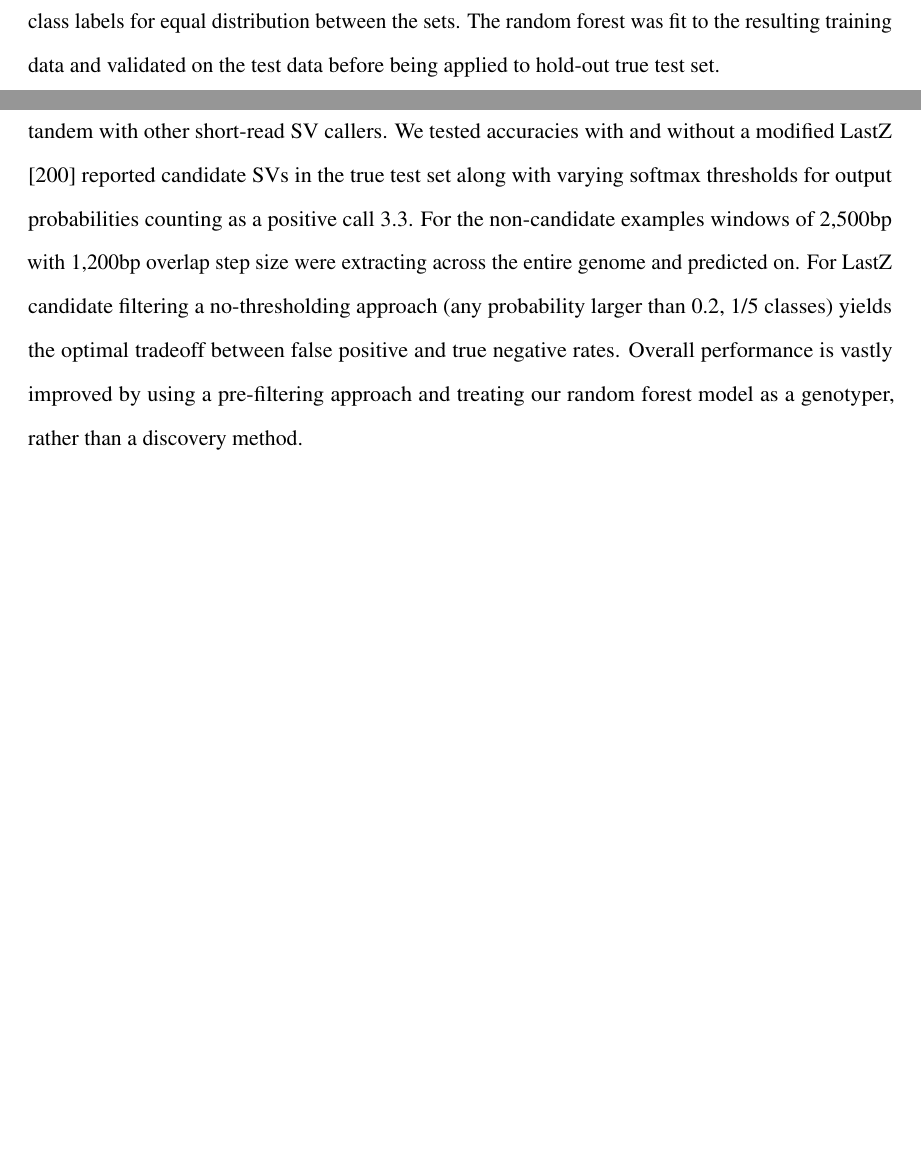
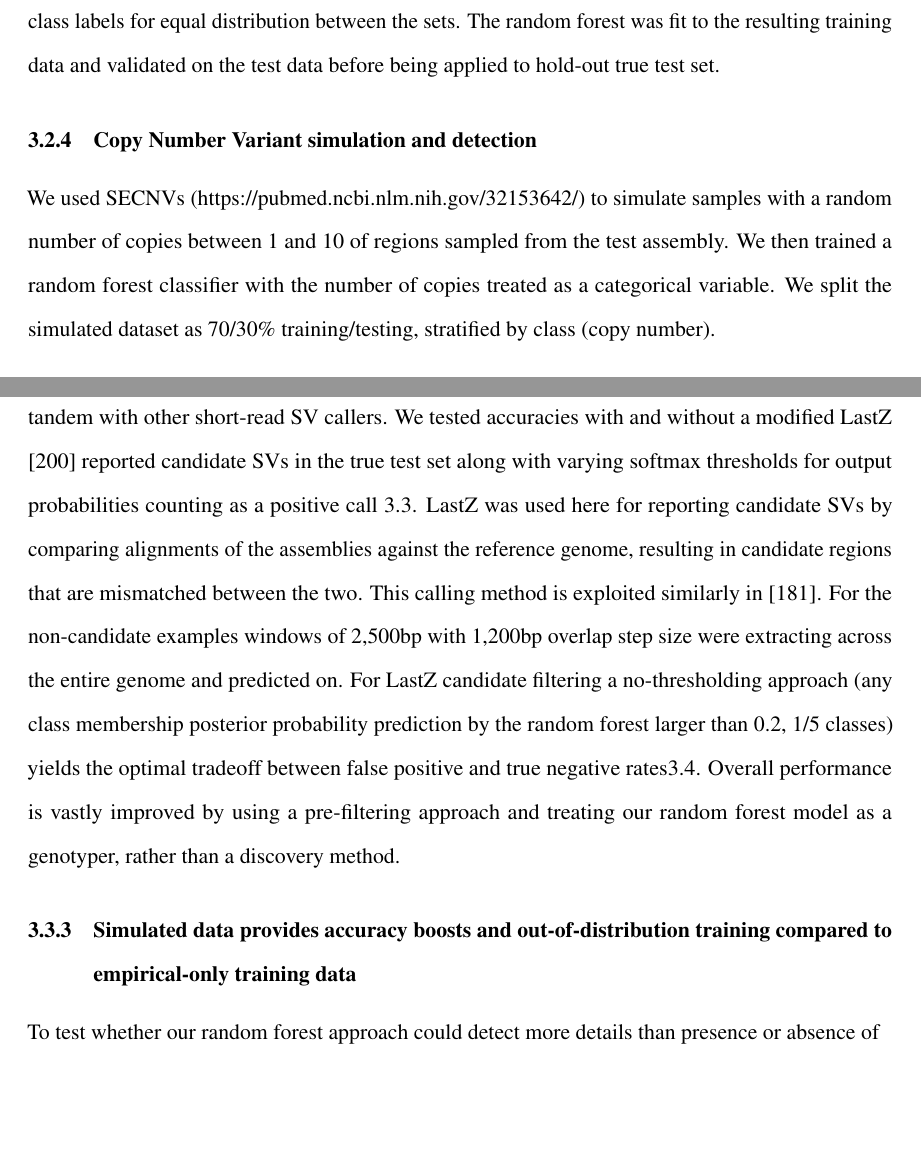
Before and after one commit to Lswhiteh/unc-dissertation, a LaTeX thesis (diss.tex, which reads ch3.tex): two parts of pages 89 and 92 of 142, joined at a grey line, cut so that both start at the same text, the shorter picture padded with empty space. Compiled offline with pdfLaTeX.

Commit message:
Updates from Overleaf

```diff
--- a/ch3.tex
+++ b/ch3.tex
@@ -34,6 +34,10 @@ Data for this study was collected from \textit{Drosophila melanogaster} assembli
 
 We implemented a random forest classifier implemented in scikit-learn with 500 estimators as a 5-class classifier, the output classes being control (no SV present), deletion, insertion, copy number variant (CNV), and inversion. Training data was split into a 77\%/33\% train/test split stratified by class labels for equal distribution between the sets. The random forest was fit to the resulting training data and validated on the test data before being applied to hold-out true test set.
 
+\subsection{Copy Number Variant simulation and detection}
+
+We used SECNVs (https://pubmed.ncbi.nlm.nih.gov/32153642/) to simulate samples with a random number of copies between 1 and 10 of regions sampled from the test assembly. We then trained a random forest classifier with the number of copies treated as a categorical variable. We split the simulated dataset as 70/30\% training/testing, stratified by class (copy number).
+
 \subsection{Object detection model and breakpoint identification}
 
 To detect where SVs and their breakpoints occur in a callset we attempted to use an object detection model (https://github.com/ultralytics/yolov5). This is a form of convolutional neural network that draws boundary boxes and classifies each candidate box, allowing for precise identification of an object and its location within an image. The data representation for object detection is similar to that described in Data retrieval and preprocessing, however instead of summing features as summaries we instead represented each feature as a histogram count of the feature, with the minimum and maximum values of each being standardized across the target region. An example feature map for this data type can be seen in Figure \ref{fig:example_pileup}.
@@ -63,7 +67,7 @@ To test whether our data representation of summarized features combined with a r
 
 \subsection{Random forests provide accuracy boosts when used as a filtering mechanism}
 
-We then tested whether our random forest classifier could be used as a filtering mechanism in tandem with other short-read SV callers. We tested accuracies with and without a modified LastZ \cite{chakrabortyStructuralVariantsExhibit2019} reported candidate SVs in the true test set along with varying softmax thresholds for output probabilities counting as a positive call \ref{fig:test_accuracy_forest}. For the non-candidate examples windows of 2,500bp with 1,200bp overlap step size were extracting across the entire genome and predicted on. For LastZ candidate filtering a no-thresholding approach (any probability larger than 0.2, 1/5 classes) yields the optimal tradeoff between false positive and true negative rates. Overall performance is vastly improved by using a pre-filtering approach and treating our random forest model as a genotyper, rather than a discovery method.
+We then tested whether our random forest classifier could be used as a filtering mechanism in tandem with other short-read SV callers. We tested accuracies with and without a modified LastZ \cite{chakrabortyStructuralVariantsExhibit2019} reported candidate SVs in the true test set along with varying softmax thresholds for output probabilities counting as a positive call \ref{fig:test_accuracy_forest}. LastZ was used here for reporting candidate SVs by comparing alignments of the assemblies against the reference genome, resulting in candidate regions that are mismatched between the two. This calling method is exploited similarly in \cite{chakrabortyEvolutionGenomeStructure2021}. For the non-candidate examples windows of 2,500bp with 1,200bp overlap step size were extracting across the entire genome and predicted on. For LastZ candidate filtering a no-thresholding approach (any class membership posterior probability prediction by the random forest larger than 0.2, 1/5 classes) yields the optimal tradeoff between false positive and true negative rates\ref{fig:caller_comparison}. Overall performance is vastly improved by using a pre-filtering approach and treating our random forest model as a genotyper, rather than a discovery method.
 
 \begin{figure}
     \centering
@@ -72,3 +76,6 @@ We then tested whether our random forest classifier could be used as a filtering
     \label{fig:caller_comparison}
 \end{figure}
 
+\subsection{Simulated data provides accuracy boosts and out-of-distribution training compared to empirical-only training data}
+
+To test whether our random forest approach could detect more details than presence or absence of
```
Also changed, not shown: ch3.tex (5 more changed lines).
